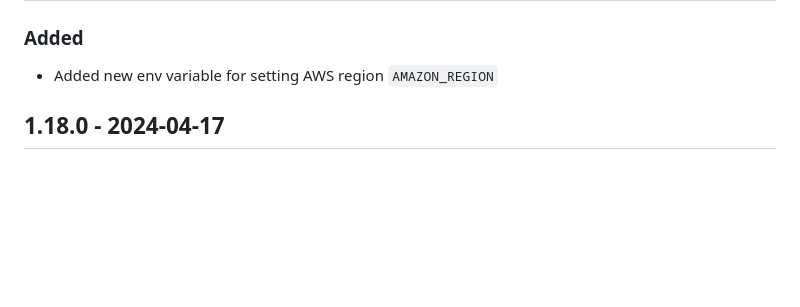
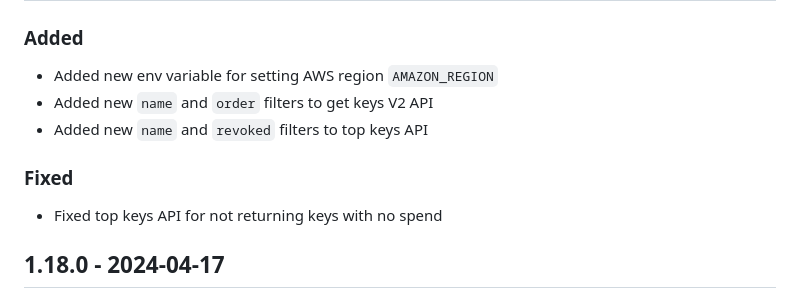
Before and after one commit to bricks-cloud/BricksLLM, a Markdown page: CHANGELOG.md, the part around the change. Drawn GitHub-style; blank space fills up the shorter version.

Commit message:
update CHANGELOG

```diff
--- a/CHANGELOG.md
+++ b/CHANGELOG.md
@@ -1,6 +1,11 @@
 ## 1.18.1 - 2024-04-21
 ### Added
 - Added new env variable for setting AWS region `AMAZON_REGION`
+- Added new `name` and `order` filters to get keys V2 API
+- Added new `name` and `revoked` filters to top keys API
+
+### Fixed
+- Fixed top keys API for not returning keys with no spend
 
 ## 1.18.0 - 2024-04-17
 ### Added
```
